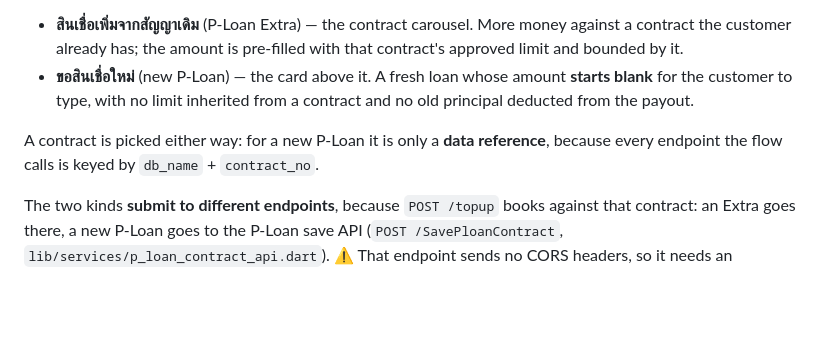
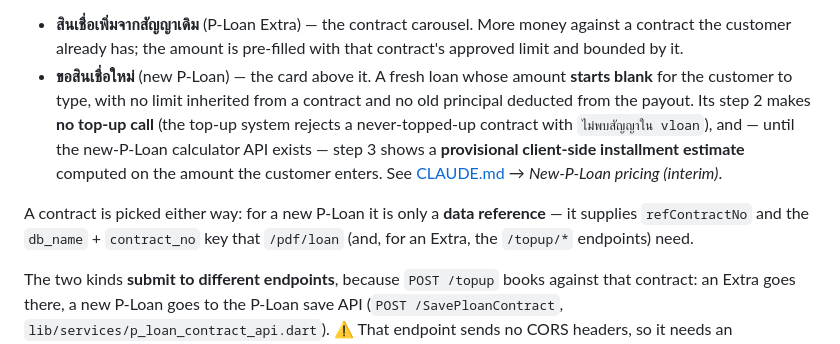
Before and after one commit to volley5544/sawadLoanUniversal, a Markdown page: README.md, the part around the change. Rendered like a GitHub page; blank space fills up the shorter version.

```diff
--- a/README.md
+++ b/README.md
@@ -124,11 +124,15 @@ Step 1 offers **two products** (`PLoanKind`), which then share all six screens:
   with that contract's approved limit and bounded by it.
 - **ขอสินเชื่อใหม่** (new P-Loan) — the card above it. A fresh loan whose amount
   **starts blank** for the customer to type, with no limit inherited from a
-  contract and no old principal deducted from the payout.
+  contract and no old principal deducted from the payout. Its step 2 makes **no
+  top-up call** (the top-up system rejects a never-topped-up contract with
+  `ไม่พบสัญญาใน vloan`), and — until the new-P-Loan calculator API exists — step 3
+  shows a **provisional client-side installment estimate** computed on the amount
+  the customer enters. See [CLAUDE.md](CLAUDE.md) → *New-P-Loan pricing (interim)*.
 
 A contract is picked either way: for a new P-Loan it is only a **data
-reference**, because every endpoint the flow calls is keyed by
-`db_name` + `contract_no`.
+reference** — it supplies `refContractNo` and the `db_name` + `contract_no` key
+that `/pdf/loan` (and, for an Extra, the `/topup/*` endpoints) need.
 
 The two kinds **submit to different endpoints**, because `POST /topup` books
 against that contract: an Extra goes there, a new P-Loan goes to the P-Loan save
```
Also changed, not shown: CLAUDE.md (+55 -16 lines).
